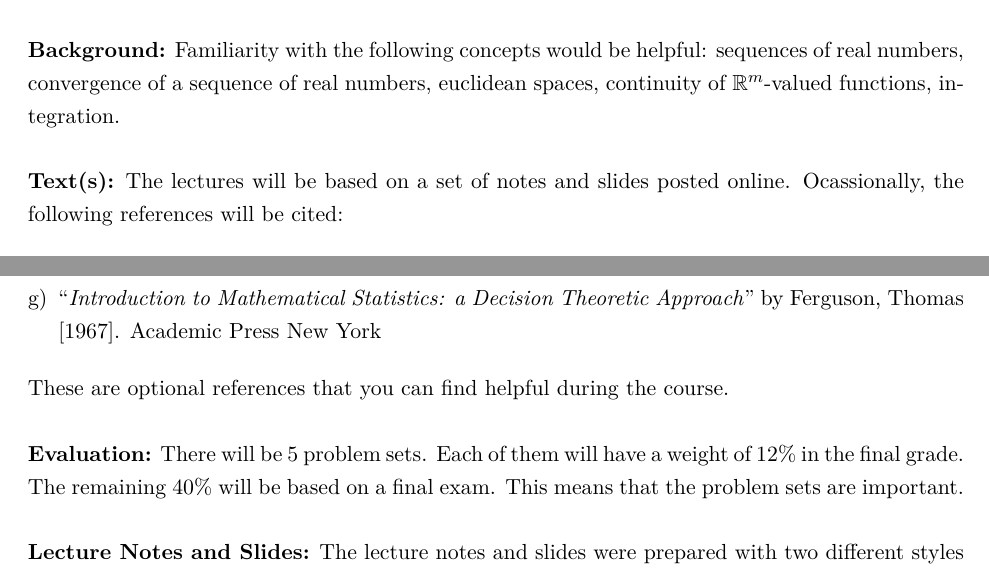
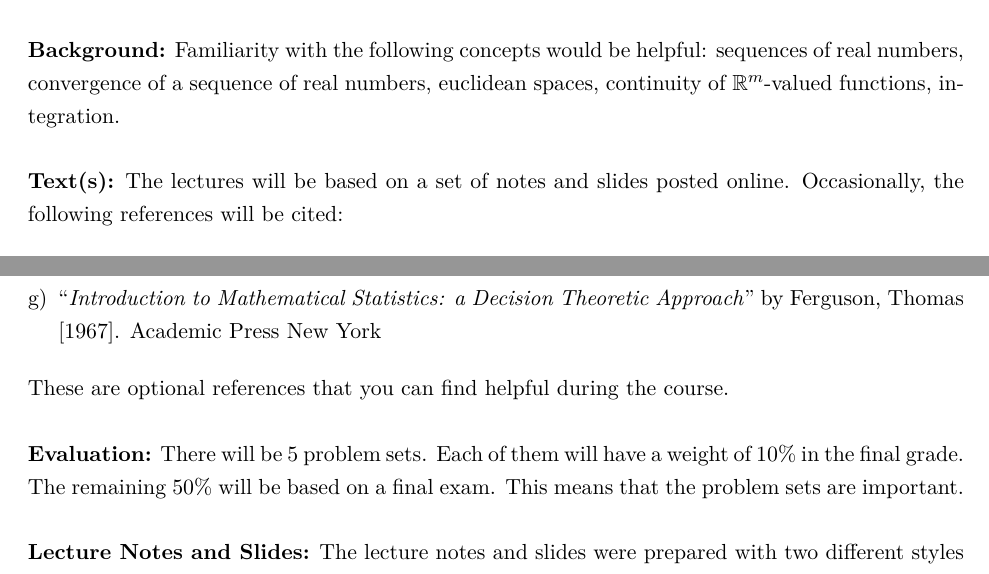
Before and after one commit to jm4474/Courses-IntroEconometrics-Ph.D, a LaTeX document (docs/Syllabus/Syllabus.tex): two parts of pages 1 and 2 of 4, joined at a grey line, cut so that both start at the same text. Compiled offline with LaTeX, dvips and Ghostscript.

Commit message:
minor edits to the syllabus

```diff
--- a/docs/Syllabus/Syllabus.tex
+++ b/docs/Syllabus/Syllabus.tex
@@ -19,7 +19,7 @@ Fall 2019
 
 \noindent \textbf{Background:} Familiarity with the following concepts would be helpful: sequences of real numbers, convergence of a sequence of real numbers, euclidean spaces,  continuity of $\R^m$-valued functions, integration. \\
 
-\noindent \textbf{Text(s):} The lectures will be based on a set of notes and slides posted online. Ocassionally, the following references will be cited:
+\noindent \textbf{Text(s):} The lectures will be based on a set of notes and slides posted online. Occasionally, the following references will be cited:
 
 \begin{enumerate}[a)]
 \item ``\emph{Probability: Theory and Examples}'' by Rick Durret [2010]. Cambridge University Press. Fourth Edition
@@ -32,7 +32,7 @@ Fall 2019
 \end{enumerate}
 \noindent These are optional references that you can find helpful during the course.  \\
 
-\noindent \textbf{Evaluation:} There will be 5 problem sets. Each of them will have a weight of $12\%$ in the final grade. The remaining $40\%$ will be based on a final exam. This means that the problem sets are important. \\
+\noindent \textbf{Evaluation:} There will be 5 problem sets. Each of them will have a weight of $10\%$ in the final grade. The remaining $50\%$ will be based on a final exam. This means that the problem sets are important. \\
 
 \noindent \textbf{Lecture Notes and Slides:} The lecture notes and slides were prepared with two different styles in mind. The slides were prepared to provide an overview of the lectures; thus, you should not expect to learn specific details from them. The lecture notes were intended to provide a thorough explanation of the materials covered in class. I expect you to look at the notes carefully, using the slides to get a sense of what the goal of the lecture is.
 
```
Also changed, not shown: docs/Syllabus/Syllabus.pdf.
